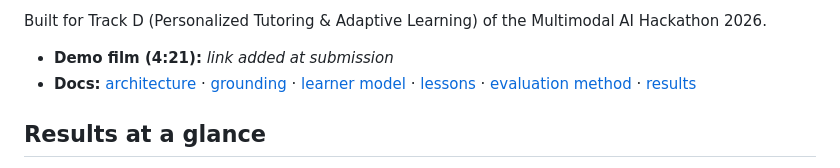
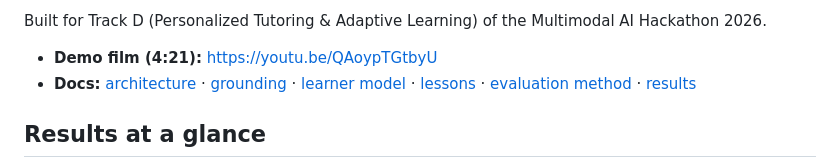
Before and after one commit to yy5652-hash/pramana, a Markdown page: README.md, the part around the change. Drawn GitHub-style.

Commit message:
Link the demo film
Co-Authored-By: Claude Opus 5.5 <noreply@anthropic.com>

```diff
--- a/README.md
+++ b/README.md
@@ -13,7 +13,7 @@ pages, slides and lectures.
 Built for Track D (Personalized Tutoring & Adaptive Learning) of the Multimodal AI
 Hackathon 2026.
 
-- **Demo film (4:21):** *link added at submission*
+- **Demo film (4:21):** https://youtu.be/QAoypTGtbyU
 - **Docs:** [architecture](docs/architecture.md) · [grounding](docs/grounding.md) · [learner model](docs/learner-model.md) · [lessons](docs/lessons.md) · [evaluation method](docs/evaluation.md) · [results](docs/results.md)
 
 ## Results at a glance
```
Also changed, not shown: docs/submission.md (+2 -3 lines).
